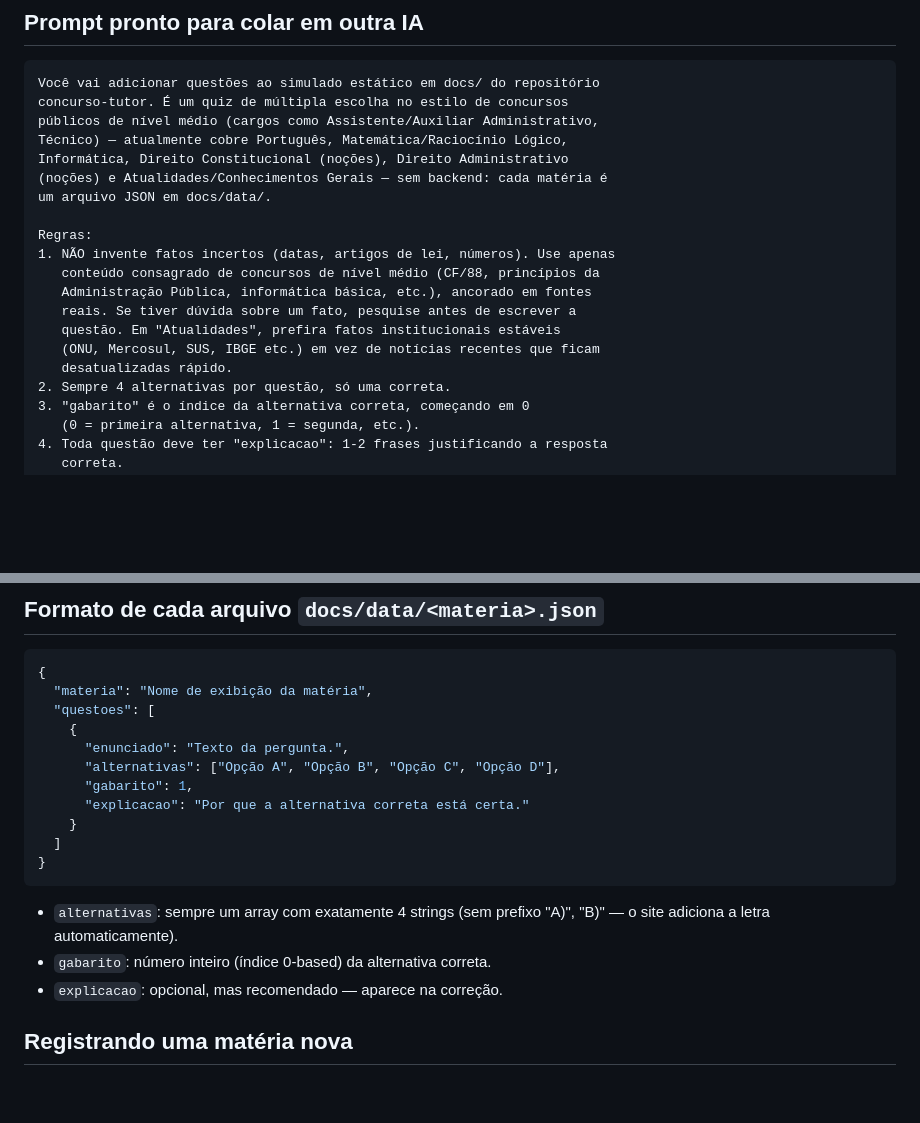
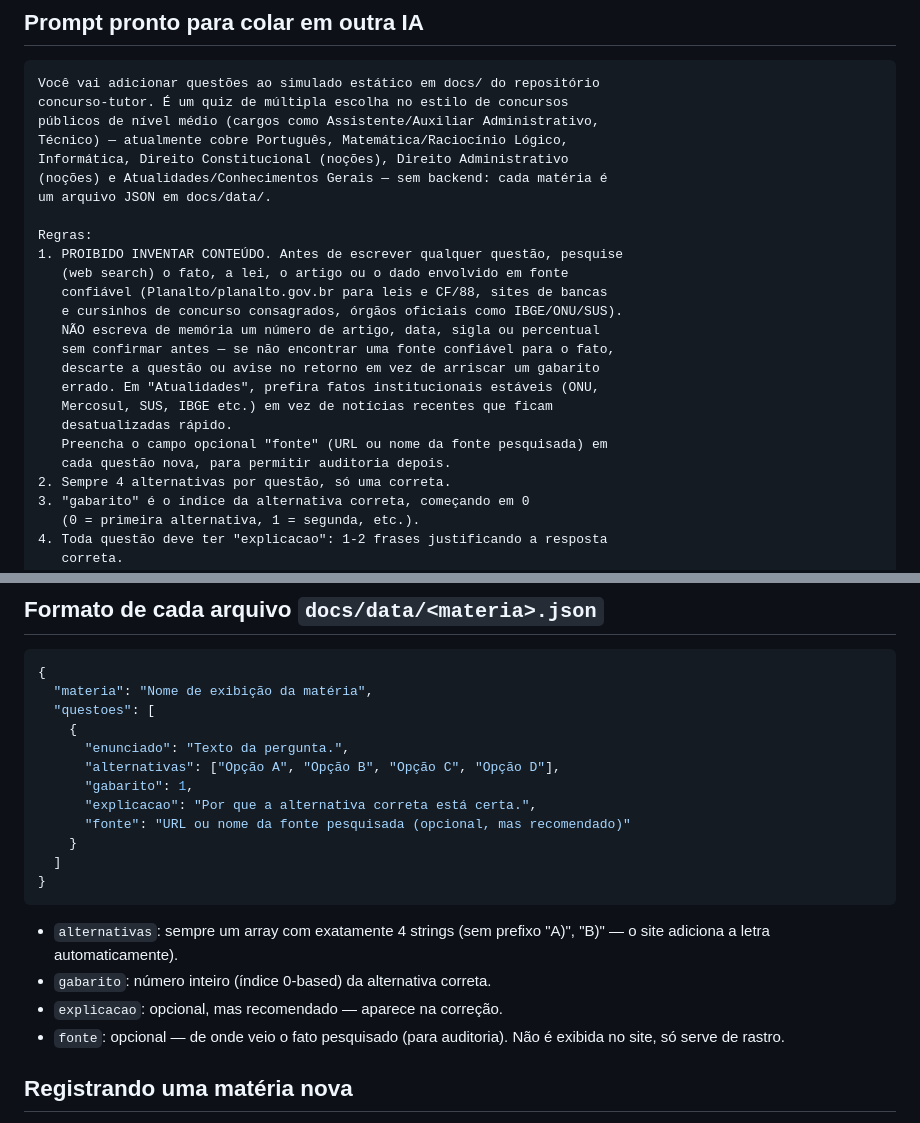
Before and after one commit to lloupp/concurso-tutor, a Markdown page: docs/CONTRIBUINDO.md, 2 parts joined by grey strips. Drawn GitHub-style; blank space fills up the shorter version.

Commit message:
Reforça proibição de invenção de conteúdo no manual de contribuição
Deixa explícito que fatos, leis e dados devem ser pesquisados (web
search) em fonte confiável antes de virar questão, nunca escritos de
memória. Adiciona campo opcional "fonte" no JSON para rastrear de onde
veio cada fato.

Co-Authored-By: Claude Sonnet 5 <noreply@anthropic.com>
Claude-Session: https://claude.ai/code/session_01SbahUsZnGD4dtmG5MFYNn8

```diff
--- a/docs/CONTRIBUINDO.md
+++ b/docs/CONTRIBUINDO.md
@@ -17,13 +17,18 @@ Informática, Direito Constitucional (noções), Direito Administrativo
 um arquivo JSON em docs/data/.
 
 Regras:
-1. NÃO invente fatos incertos (datas, artigos de lei, números). Use apenas
-   conteúdo consagrado de concursos de nível médio (CF/88, princípios da
-   Administração Pública, informática básica, etc.), ancorado em fontes
-   reais. Se tiver dúvida sobre um fato, pesquise antes de escrever a
-   questão. Em "Atualidades", prefira fatos institucionais estáveis
-   (ONU, Mercosul, SUS, IBGE etc.) em vez de notícias recentes que ficam
+1. PROIBIDO INVENTAR CONTEÚDO. Antes de escrever qualquer questão, pesquise
+   (web search) o fato, a lei, o artigo ou o dado envolvido em fonte
+   confiável (Planalto/planalto.gov.br para leis e CF/88, sites de bancas
+   e cursinhos de concurso consagrados, órgãos oficiais como IBGE/ONU/SUS).
+   NÃO escreva de memória um número de artigo, data, sigla ou percentual
+   sem confirmar antes — se não encontrar uma fonte confiável para o fato,
+   descarte a questão ou avise no retorno em vez de arriscar um gabarito
+   errado. Em "Atualidades", prefira fatos institucionais estáveis (ONU,
+   Mercosul, SUS, IBGE etc.) em vez de notícias recentes que ficam
    desatualizadas rápido.
+   Preencha o campo opcional "fonte" (URL ou nome da fonte pesquisada) em
+   cada questão nova, para permitir auditoria depois.
 2. Sempre 4 alternativas por questão, só uma correta.
 3. "gabarito" é o índice da alternativa correta, começando em 0
    (0 = primeira alternativa, 1 = segunda, etc.).
@@ -53,7 +58,8 @@ Tarefa: [DESCREVA AQUI quantas questões, quais matérias/tópicos você quer]
       "enunciado": "Texto da pergunta.",
       "alternativas": ["Opção A", "Opção B", "Opção C", "Opção D"],
       "gabarito": 1,
-      "explicacao": "Por que a alternativa correta está certa."
+      "explicacao": "Por que a alternativa correta está certa.",
+      "fonte": "URL ou nome da fonte pesquisada (opcional, mas recomendado)"
     }
   ]
 }
@@ -63,6 +69,8 @@ Tarefa: [DESCREVA AQUI quantas questões, quais matérias/tópicos você quer]
   "A)", "B)" — o site adiciona a letra automaticamente).
 - `gabarito`: número inteiro (índice 0-based) da alternativa correta.
 - `explicacao`: opcional, mas recomendado — aparece na correção.
+- `fonte`: opcional — de onde veio o fato pesquisado (para auditoria).
+  Não é exibida no site, só serve de rastro.
 
 ## Registrando uma matéria nova
 
```
